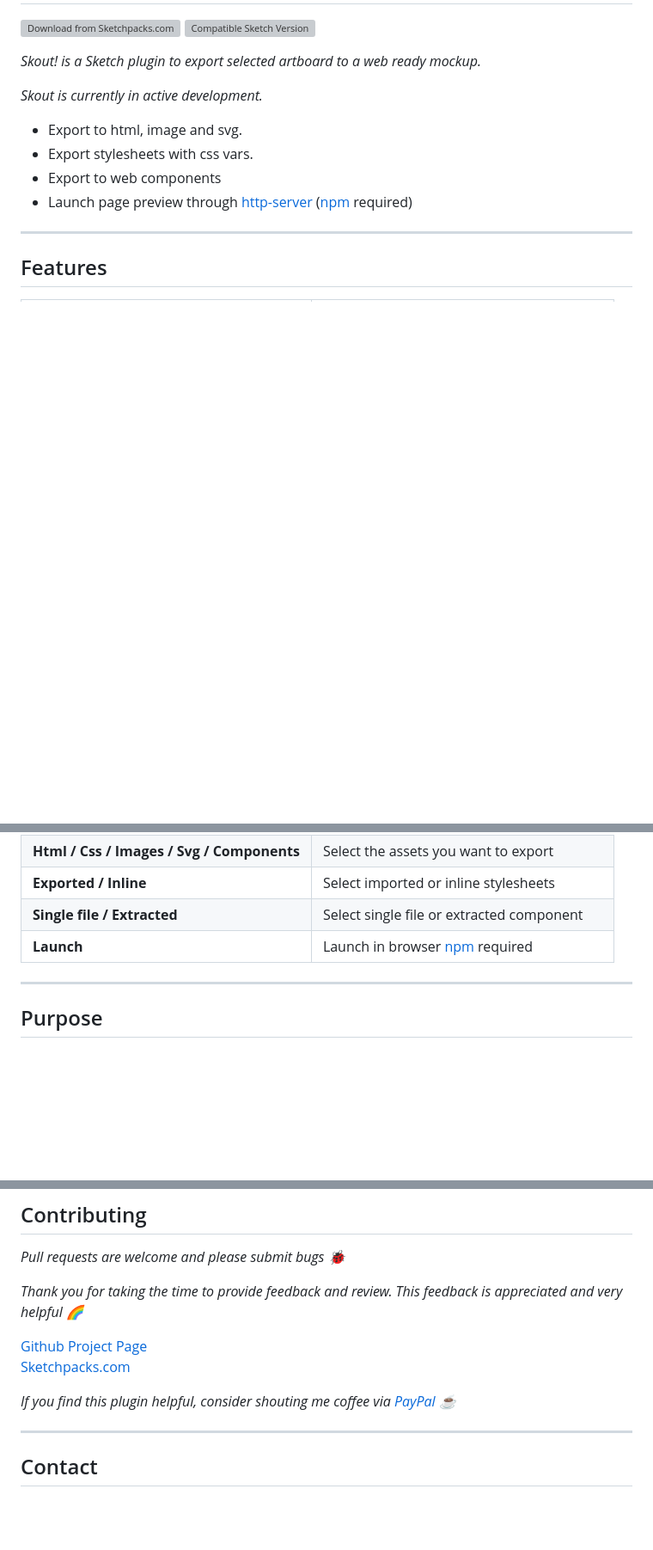
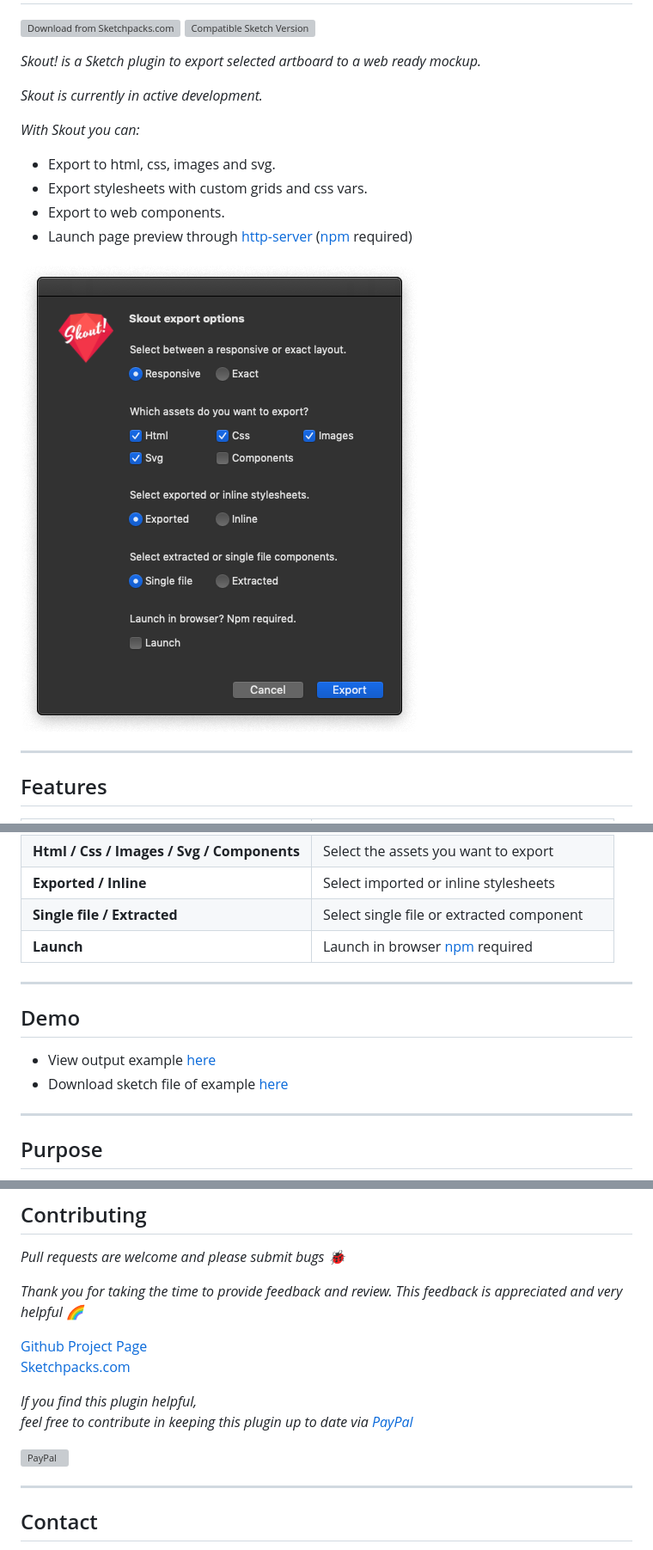
Before and after one commit to actarian/skout, a Markdown page: README.md, 3 parts joined by grey strips. Shown: that part at 86% size. Rendered like a GitHub page; pictures changed too: example/settings.png (added); blank space fills up the shorter version; grey boxes are pictures that could not be loaded.

Commit message:
skout

```diff
--- a/README.md
+++ b/README.md
@@ -7,15 +7,19 @@
 
 *Skout is currently in active development.*
 
+*With Skout you can:*
+
 <!--
 <a href="https://www.sketchapp.com"><img width="160" height="41" src="images/sketch-badge.png"></a>
 <a href="http://bit.ly/SketchRunnerWebsite"><img width="160" height="41" src="http://sketchrunner.com/img/badge_blue.png"></a>
 -->
 
-* Export to html, image and svg.
-* Export stylesheets with css vars.
-* Export to web components
+* Export to html, css, images and svg.
+* Export stylesheets with custom grids and css vars.
+* Export to web components.
 * Launch page preview through [http-server](https://www.npmjs.com/package/http-server) ([npm](https://nodejs.org) required)
+
+![Skout! Settings](example/settings.png)
 
 ___
 
@@ -28,7 +32,12 @@ ___
 | **Exported / Inline** | Select imported or inline stylesheets |
 | **Single file / Extracted** | Select single file or extracted component |
 | **Launch** | Launch in browser [npm](https://nodejs.org) required |
+___
 
+## Demo
+
+* View output example [here](https://actarian.github.io/skout/)
+* Download sketch file of example [here](example/mockup.sketch)
 ___
 
 ## Purpose
@@ -57,12 +66,10 @@ ___
 [Github Project Page](https://github.com/actarian/skout)
 [Sketchpacks.com](https://api.sketchpacks.com/v1/plugins/com.circledev.skout/download)
 
-*If you find this plugin helpful, consider shouting me coffee via [PayPal](https://www.paypal.me/circledev/5) ☕*
-<!--
-<a href="https://www.paypal.me/circledev/5">
-	<img width="160" height="41" src="images/paypal-badge.png" >
-</a>
--->
+*If you find this plugin helpful,
+feel free to contribute in keeping this plugin up to date via [PayPal](https://www.paypal.me/circledev/5)*
+
+[![PayPal](https://www.paypalobjects.com/webstatic/en_US/i/buttons/PP_logo_h_100x26.png)](https://www.paypal.me/circledev/5)
 ___
 
 ## Contact
```
Also changed, not shown: other parts of README.md (+2 -2 lines).
